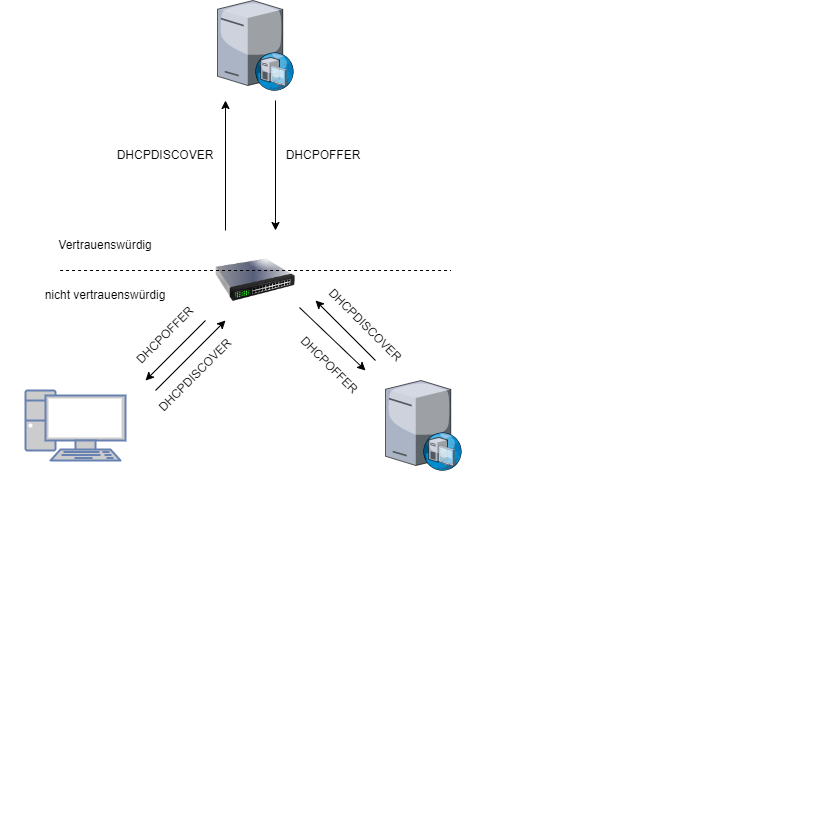
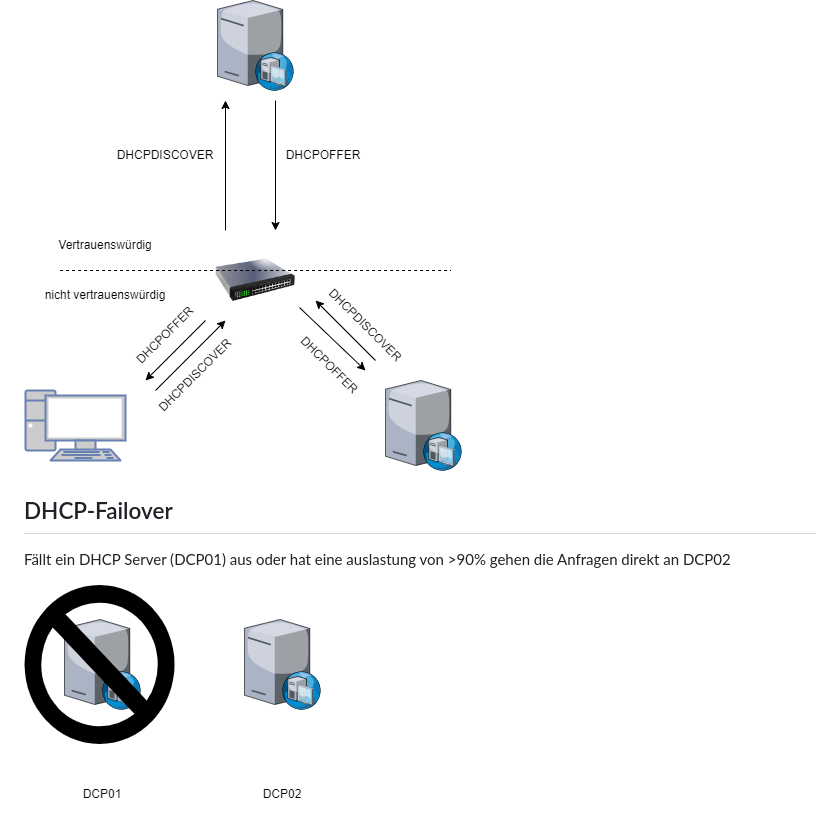
Before and after one commit to labpa/Schule, a Markdown page: Netzwerk/dhcp.md, the part around the change. GitHub-like rendering; pictures changed too: Netzwerk/img/dhcp-failover.png (added); blank space fills up the shorter version.

Commit message:
dhcp-failover

```diff
--- a/Netzwerk/dhcp.md
+++ b/Netzwerk/dhcp.md
@@ -53,3 +53,8 @@ DHCP antwortet nur geräten die bereits im Netzwerk identifiziert sind. Public K
 DHCP-Snooping
 
 ![Alt text](./img/dhcp-snooping.png)
+
+## DHCP-Failover
+Fällt ein DHCP Server (DCP01) aus oder hat eine auslastung von >90% gehen die Anfragen direkt an DCP02
+
+![Alt text](./img/dhcp-failover.png)
```
Also changed, not shown: 1 other file.
